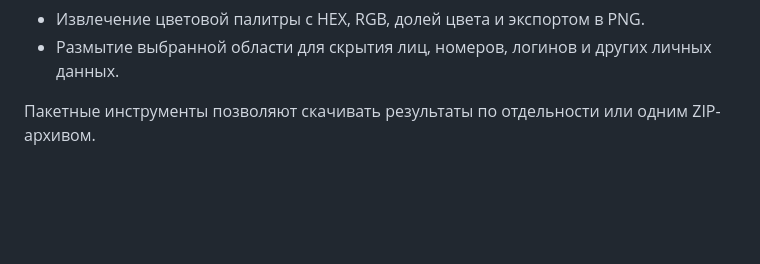
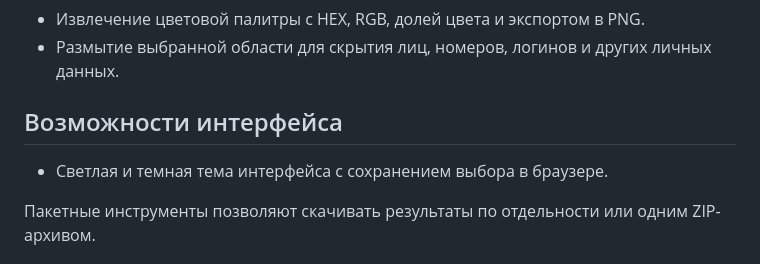
Before and after one commit to AKDworks/AKD-Image, a Markdown page: README.md, the part around the change. GitHub-like rendering; blank space fills up the shorter version.

Commit message:
Разделить возможности инструментов и интерфейса

```diff
--- a/README.md
+++ b/README.md
@@ -34,6 +34,10 @@ AKD Image – статический веб-сервис с набором ин
 - Создание `favicon.ico` и набора PNG-иконок с ZIP-скачиванием.
 - Извлечение цветовой палитры с HEX, RGB, долей цвета и экспортом в PNG.
 - Размытие выбранной области для скрытия лиц, номеров, логинов и других личных данных.
+
+## Возможности интерфейса
+
+- Светлая и темная тема интерфейса с сохранением выбора в браузере.
 
 Пакетные инструменты позволяют скачивать результаты по отдельности или одним ZIP-архивом.
 
```
